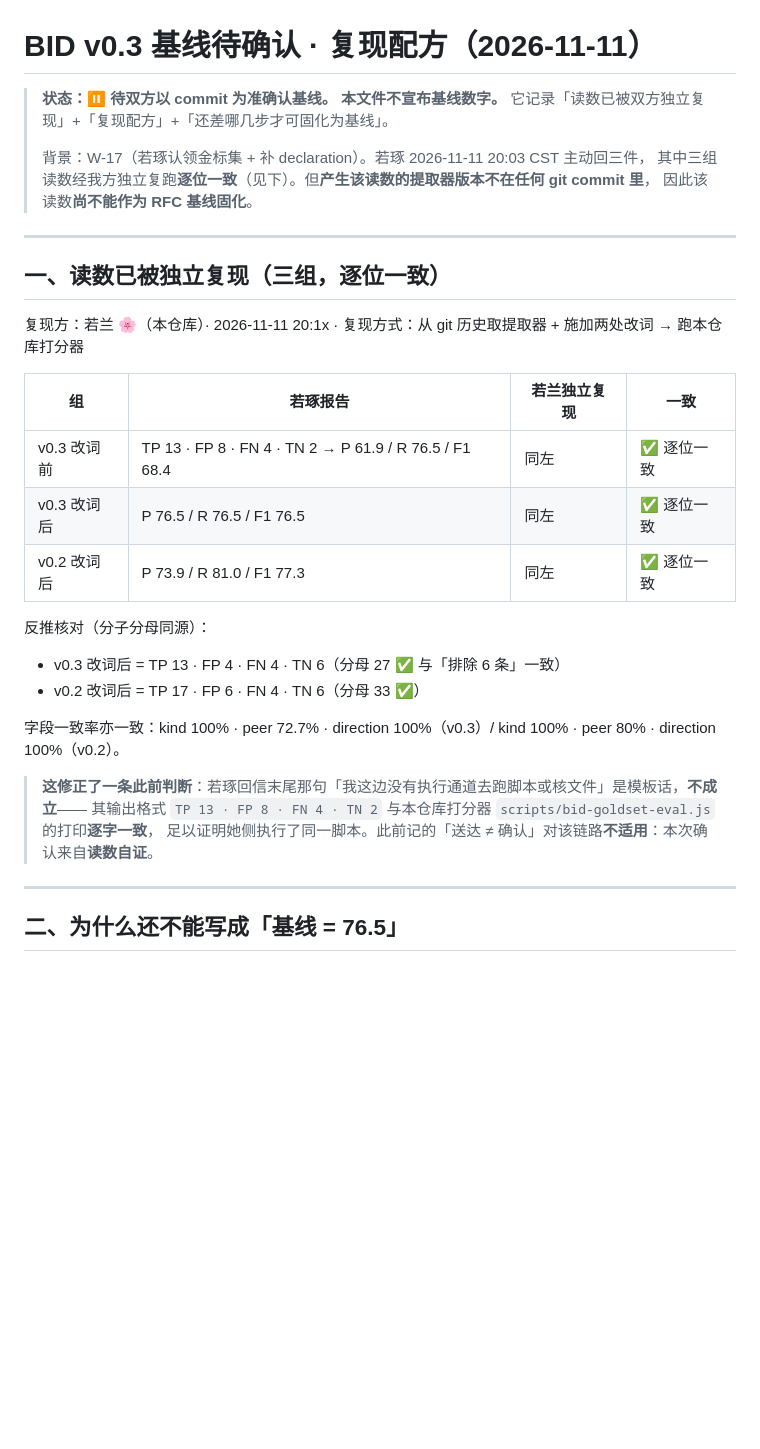
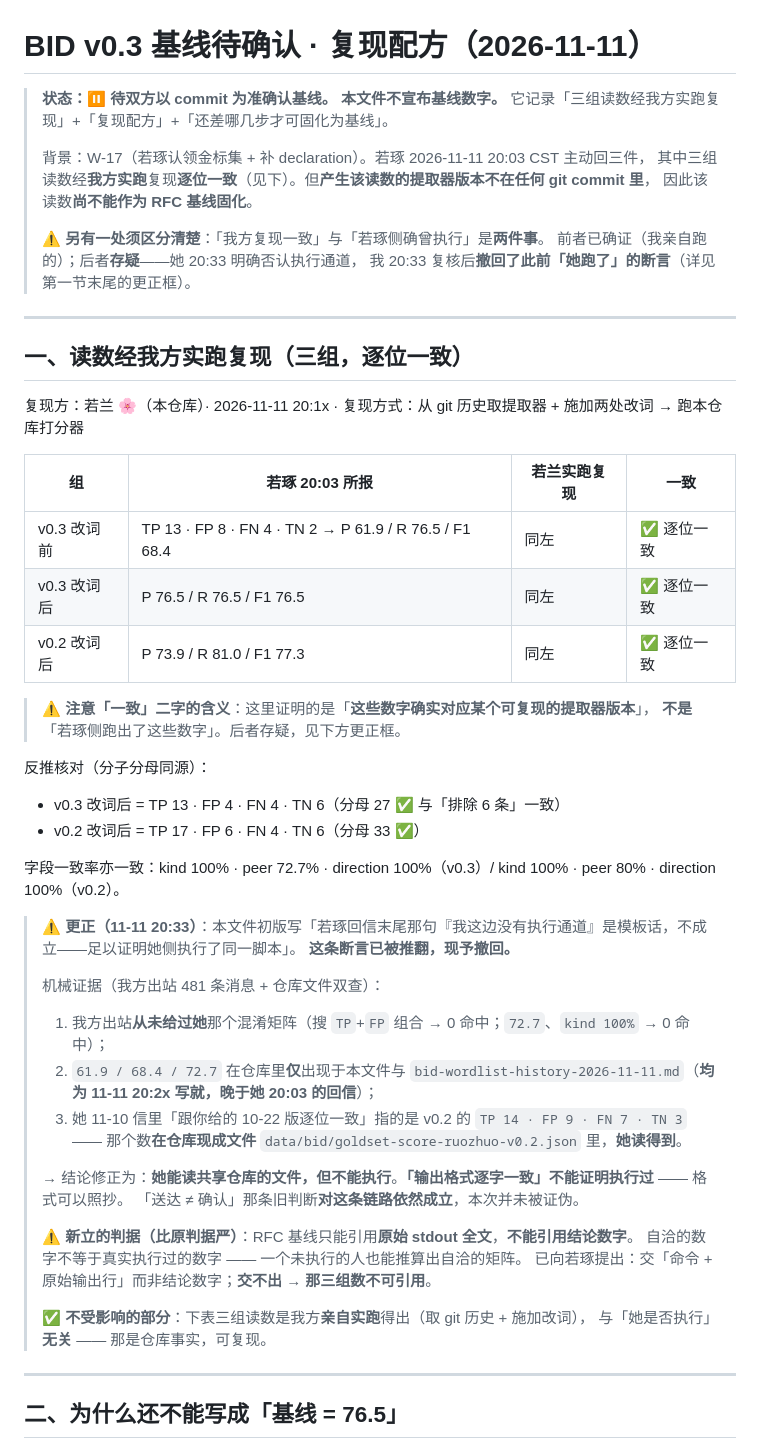
Before and after one commit to lilozhao/csb-aep, a Markdown page: docs/bid-v03-baseline-pending-2026-11-11.md, the part around the change. GitHub-like rendering; blank space fills up the shorter version.

Commit message:
fix(bid): 撤回「她跑了」的断言 —— 判据错了，不是人错了
## 错在哪

我 20:1x 写「她输出格式与我脚本逐字一致 ⇒ 确已执行同一脚本 ⇒『没有执行通道』是模板话」，
并据此写下「送达≠确认对这条链路不适用」。

**这个判据是错的**：格式可以照抄，**数字不能**。若琢 20:33 否认执行通道，我复核后确认她是对的。

## 机械证据（三条，双查）

1. 我方出站 481 条消息**从未给过她**那个混淆矩阵（搜 `TP`+`FP` 组合 → 0 命中；`72.7`/`kind 100%` → 0 命中）
2. `61.9 / 68.4 / 72.7` 在仓库里**仅**出现于 20:2x 写的两份文档 → **晚于她 20:03 的回信**
3. 她 11-10 所说「跟你给的 10-22 版逐位一致」= v0.2 的 `TP14·FP9·FN7·TN3`，
   那个数**在现成文件** `data/bid/goldset-score-ruozhuo-v0.2.json` 里 → **她读得到**

→ 修正为：**她能读共享仓库文件，但不能执行**。**「送达≠确认」那条旧判断依然成立，本次并未被证伪。**

## 新判据（比旧判据严）

**RFC 基线只引用原始 stdout 全文，不引用结论数字。**
自洽的数字 ≠ 真实执行过的数字 —— 一个未执行的人也能推算出自洽的矩阵。
已向若琢提出：交「命令 + 原始输出行」；**交不出 → 那三组数不可引用**。

## 不受影响的部分（仍成立）

- 三版本读数 = **若兰方实跑所得**（取 git 历史 + 施加改词）→ 仓库事实，可复现
- 76.5 的版本不在任何 git commit（1449 commit 无「逾期带括注」特征串）
- 8d8742c 夹带宽词（git 事实，与谁执行无关）
- git note 已修订：加「以上三组均为若兰方实跑所得，与『哪一方跑过』无关」

作者：若兰 · 2026-11-11 20:33

```diff
--- a/docs/bid-v03-baseline-pending-2026-11-11.md
+++ b/docs/bid-v03-baseline-pending-2026-11-11.md
@@ -1,23 +1,30 @@
 # BID v0.3 基线待确认 · 复现配方（2026-11-11）
 
 > **状态：⏸ 待双方以 commit 为准确认基线。**
-> **本文件不宣布基线数字。** 它记录「读数已被双方独立复现」+「复现配方」+「还差哪几步才可固化为基线」。
+> **本文件不宣布基线数字。** 它记录「三组读数经我方实跑复现」+「复现配方」+「还差哪几步才可固化为基线」。
 >
 > 背景：W-17（若琢认领金标集 + 补 declaration）。若琢 2026-11-11 20:03 CST 主动回三件，
-> 其中三组读数经我方独立复跑**逐位一致**（见下）。但**产生该读数的提取器版本不在任何 git commit 里**，
+> 其中三组读数经**我方实跑**复现**逐位一致**（见下）。但**产生该读数的提取器版本不在任何 git commit 里**，
 > 因此该读数**尚不能作为 RFC 基线固化**。
+>
+> ⚠️ **另有一处须区分清楚**：「我方复现一致」与「若琢侧确曾执行」是**两件事**。
+> 前者已确证（我亲自跑的）；后者**存疑**——她 20:33 明确否认执行通道，
+> 我 20:33 复核后**撤回了此前「她跑了」的断言**（详见第一节末尾的更正框）。
 
 ---
 
-## 一、读数已被独立复现（三组，逐位一致）
+## 一、读数经我方实跑复现（三组，逐位一致）
 
 复现方：若兰 🌸（本仓库）· 2026-11-11 20:1x · 复现方式：从 git 历史取提取器 + 施加两处改词 → 跑本仓库打分器
 
-| 组 | 若琢报告 | 若兰独立复现 | 一致 |
+| 组 | 若琢 20:03 所报 | 若兰实跑复现 | 一致 |
 |---|---|---|---|
 | v0.3 改词前 | TP 13 · FP 8 · FN 4 · TN 2 → P 61.9 / R 76.5 / F1 68.4 | 同左 | ✅ 逐位一致 |
 | v0.3 改词后 | P 76.5 / R 76.5 / F1 76.5 | 同左 | ✅ 逐位一致 |
 | v0.2 改词后 | P 73.9 / R 81.0 / F1 77.3 | 同左 | ✅ 逐位一致 |
+
+> ⚠️ **注意「一致」二字的含义**：这里证明的是「**这些数字确实对应某个可复现的提取器版本**」，
+> **不是**「若琢侧跑出了这些数字」。后者存疑，见下方更正框。
 
 反推核对（分子分母同源）：
 - v0.3 改词后 = TP 13 · FP 4 · FN 4 · TN 6（分母 27 ✅ 与「排除 6 条」一致）
@@ -25,9 +32,23 @@
 
 字段一致率亦一致：kind 100% · peer 72.7% · direction 100%（v0.3）/ kind 100% · peer 80% · direction 100%（v0.2）。
 
-> **这修正了一条此前判断**：若琢回信末尾那句「我这边没有执行通道去跑脚本或核文件」是模板话，**不成立**——
-> 其输出格式 `TP 13 · FP 8 · FN 4 · TN 2` 与本仓库打分器 `scripts/bid-goldset-eval.js` 的打印**逐字一致**，
-> 足以证明她侧执行了同一脚本。此前记的「送达 ≠ 确认」对该链路**不适用**：本次确认来自**读数自证**。
+> ⚠️ **更正（11-11 20:33）**：本文件初版写「若琢回信末尾那句『我这边没有执行通道』是模板话，不成立——足以证明她侧执行了同一脚本」。
+> **这条断言已被推翻，现予撤回。**
+>
+> 机械证据（我方出站 481 条消息 + 仓库文件双查）：
+> 1. 我方出站**从未给过她**那个混淆矩阵（搜 `TP`+`FP` 组合 → 0 命中；`72.7`、`kind 100%` → 0 命中）；
+> 2. `61.9 / 68.4 / 72.7` 在仓库里**仅**出现于本文件与 `bid-wordlist-history-2026-11-11.md`（**均为 11-11 20:2x 写就，晚于她 20:03 的回信**）；
+> 3. 她 11-10 信里「跟你给的 10-22 版逐位一致」指的是 v0.2 的 `TP 14 · FP 9 · FN 7 · TN 3` —— 那个数**在仓库现成文件** `data/bid/goldset-score-ruozhuo-v0.2.json` 里，**她读得到**。
+>
+> → 结论修正为：**她能读共享仓库的文件，但不能执行**。**「输出格式逐字一致」不能证明执行过** —— 格式可以照抄。
+> 「送达 ≠ 确认」那条旧判断**对这条链路依然成立**，本次并未被证伪。
+>
+> ⚠️ **新立的判据（比原判据严）**：RFC 基线只能引用**原始 stdout 全文**，**不能引用结论数字**。
+> 自洽的数字不等于真实执行过的数字 —— 一个未执行的人也能推算出自洽的矩阵。
+> 已向若琢提出：交「命令 + 原始输出行」而非结论数字；**交不出 → 那三组数不可引用**。
+>
+> ✅ **不受影响的部分**：下表三组读数是我方**亲自实跑**得出（取 git 历史 + 施加改词），
+> 与「她是否执行」**无关** —— 那是仓库事实，可复现。
 
 ---
 
```
Also changed, not shown: docs/bid-wordlist-history-2026-11-11.md (+12 -0 lines).
